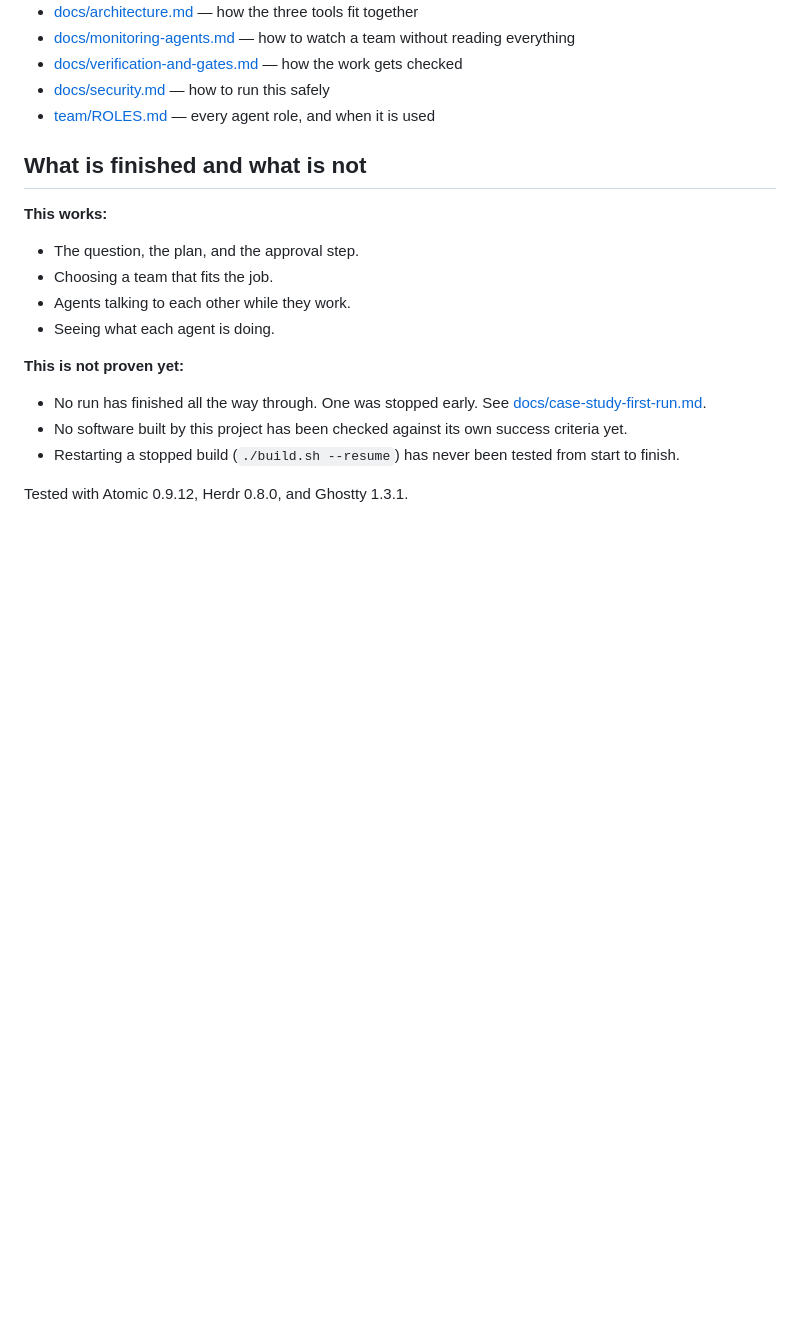
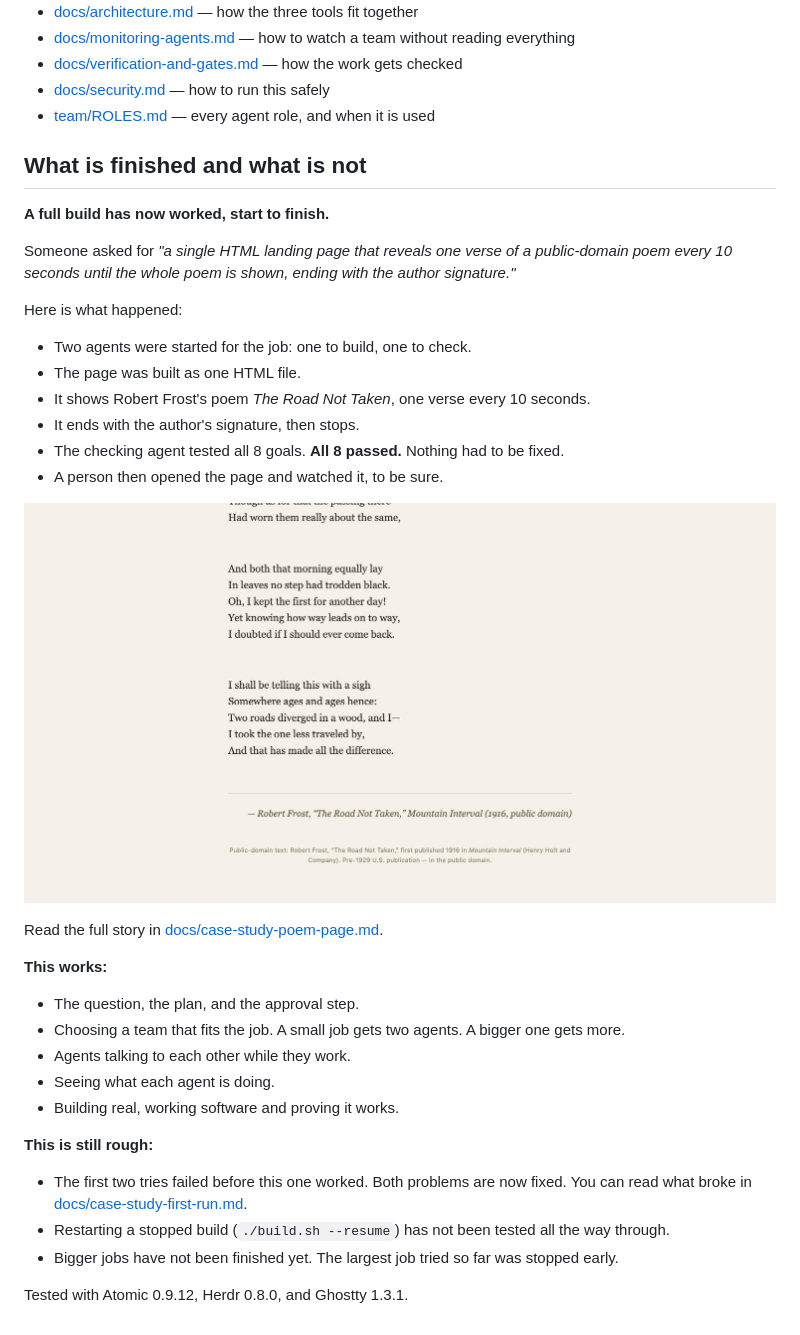
Before and after one commit to mpaiva/agentic-engineering-harness, a Markdown page: README.md, the part around the change. GitHub-like rendering; pictures changed too: docs/media/poem-page-verified.jpg (added); blank space fills up the shorter version.

```diff
--- a/README.md
+++ b/README.md
@@ -233,19 +233,37 @@ These pages have more detail. They are written for people who want the full pict
 
 ## What is finished and what is not
 
+**A full build has now worked, start to finish.**
+
+Someone asked for *"a single HTML landing page that reveals one verse of a public-domain poem
+every 10 seconds until the whole poem is shown, ending with the author signature."*
+
+Here is what happened:
+
+- Two agents were started for the job: one to build, one to check.
+- The page was built as one HTML file.
+- It shows Robert Frost's poem *The Road Not Taken*, one verse every 10 seconds.
+- It ends with the author's signature, then stops.
+- The checking agent tested all 8 goals. **All 8 passed.** Nothing had to be fixed.
+- A person then opened the page and watched it, to be sure.
+
+![The finished page. The whole poem is shown, ending with the line "Robert Frost, The Road Not Taken, Mountain Interval, 1916, public domain".](docs/media/poem-page-verified.jpg)
+
+Read the full story in [docs/case-study-poem-page.md](docs/case-study-poem-page.md).
+
 **This works:**
 
 - The question, the plan, and the approval step.
-- Choosing a team that fits the job.
+- Choosing a team that fits the job. A small job gets two agents. A bigger one gets more.
 - Agents talking to each other while they work.
 - Seeing what each agent is doing.
+- Building real, working software and proving it works.
 
-**This is not proven yet:**
+**This is still rough:**
 
-- No run has finished all the way through. One was stopped early. See
-  [docs/case-study-first-run.md](docs/case-study-first-run.md).
-- No software built by this project has been checked against its own success criteria yet.
-- Restarting a stopped build (`./build.sh --resume`) has never been tested from start to
-  finish.
+- The first two tries failed before this one worked. Both problems are now fixed. You can
+  read what broke in [docs/case-study-first-run.md](docs/case-study-first-run.md).
+- Restarting a stopped build (`./build.sh --resume`) has not been tested all the way through.
+- Bigger jobs have not been finished yet. The largest job tried so far was stopped early.
 
 Tested with Atomic 0.9.12, Herdr 0.8.0, and Ghostty 1.3.1.
```
Also changed, not shown: docs/case-study-poem-page.md (added, +120 -0 lines), 1 other file.
